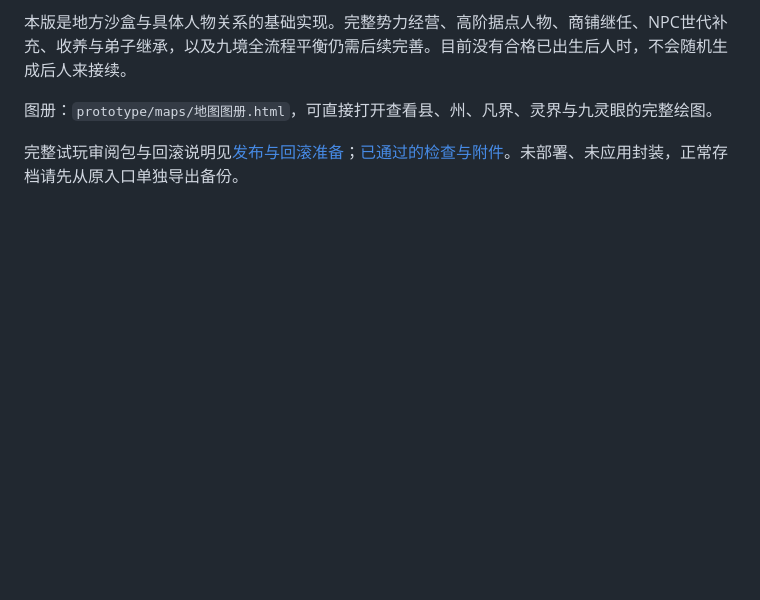
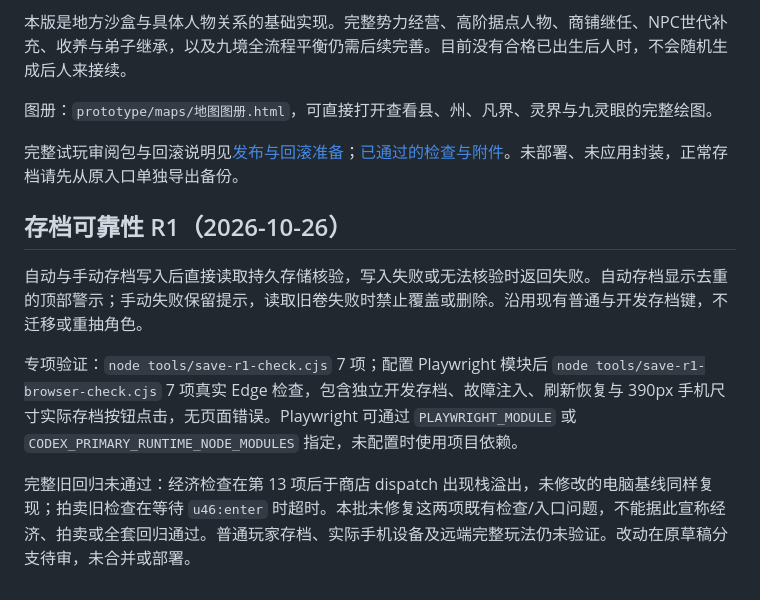
Before and after one commit to Shisyc1-creator/xiantu, a Markdown page: README.md, the part around the change. GitHub-like rendering; blank space fills up the shorter version.

Commit message:
docs: record R1 verification scope and existing regression limits

```diff
--- a/README.md
+++ b/README.md
@@ -81,3 +81,12 @@
 
 
 完整试玩审阅包与回滚说明见[发布与回滚准备](设定与设计/14_发布与回滚准备.md)；[已通过的检查与附件](https://github.com/Shisyc1-creator/xiantu/actions/runs/39998049402)。未部署、未应用封装，正常存档请先从原入口单独导出备份。
+
+
+## 存档可靠性 R1（2026-10-26）
+
+自动与手动存档写入后直接读取持久存储核验，写入失败或无法核验时返回失败。自动存档显示去重的顶部警示；手动失败保留提示，读取旧卷失败时禁止覆盖或删除。沿用现有普通与开发存档键，不迁移或重抽角色。
+
+专项验证：`node tools/save-r1-check.cjs` 7 项；配置 Playwright 模块后 `node tools/save-r1-browser-check.cjs` 7 项真实 Edge 检查，包含独立开发存档、故障注入、刷新恢复与 390px 手机尺寸实际存档按钮点击，无页面错误。Playwright 可通过 `PLAYWRIGHT_MODULE` 或 `CODEX_PRIMARY_RUNTIME_NODE_MODULES` 指定，未配置时使用项目依赖。
+
+完整旧回归未通过：经济检查在第 13 项后于商店 dispatch 出现栈溢出，未修改的电脑基线同样复现；拍卖旧检查在等待 `u46:enter` 时超时。本批未修复这两项既有检查/入口问题，不能据此宣称经济、拍卖或全套回归通过。普通玩家存档、实际手机设备及远端完整玩法仍未验证。改动在原草稿分支待审，未合并或部署。
```
